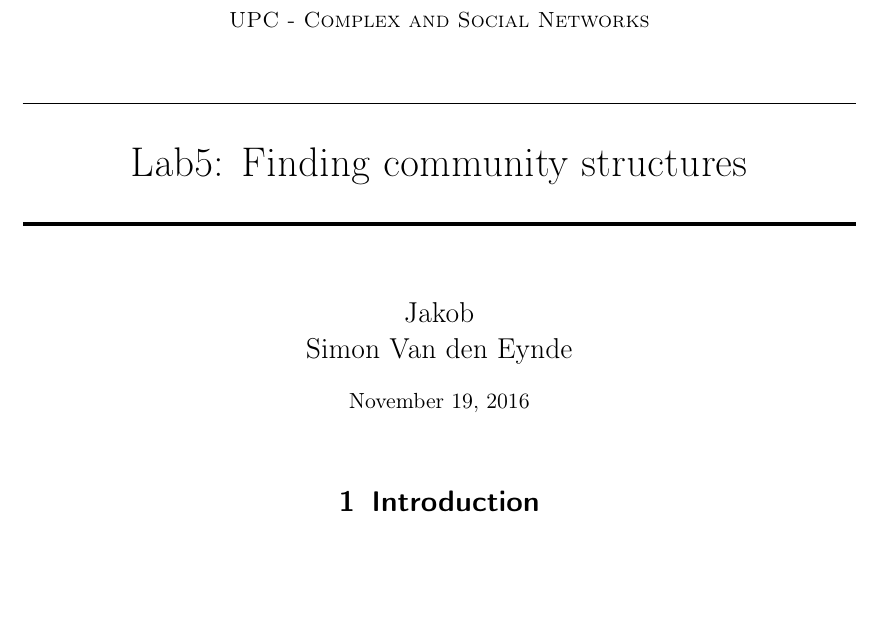
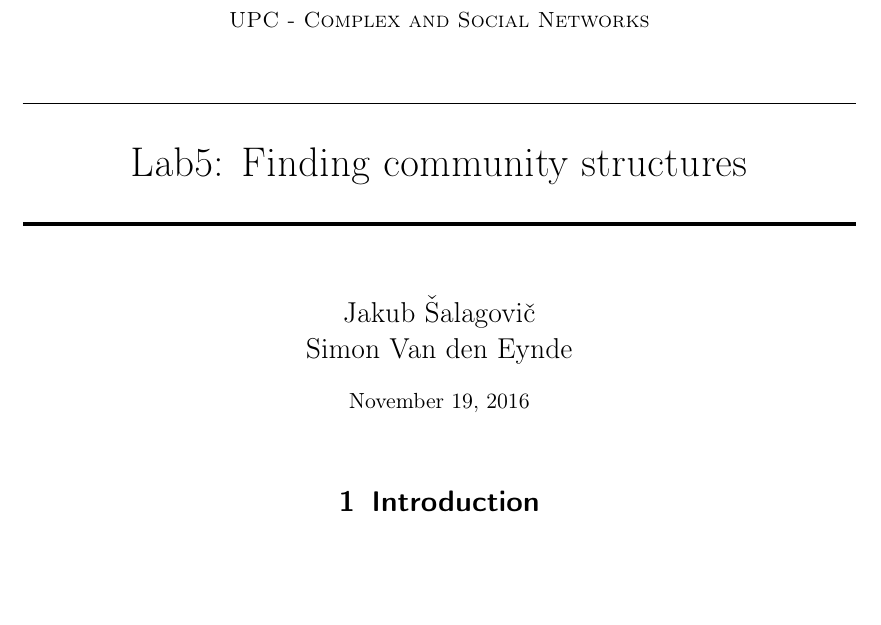
Before and after one commit to Simonvde/Lab5, a LaTeX document (Report/report.tex): part of the page, cut so that both start at the same text. Compiled offline with pdfLaTeX.

Commit message:
Update report.tex

```diff
--- a/Report/report.tex
+++ b/Report/report.tex
@@ -78,7 +78,7 @@
 \horrule{2pt} \\[0.5cm] % Thick bottom horizontal rule
 }
 
-\author{Jakob\\Simon Van den Eynde} % Your name
+\author{Jakub Šalagovič\\Simon Van den Eynde} % Your name
 
 \date{\normalsize\today} % Today's date or a custom date
 
```
